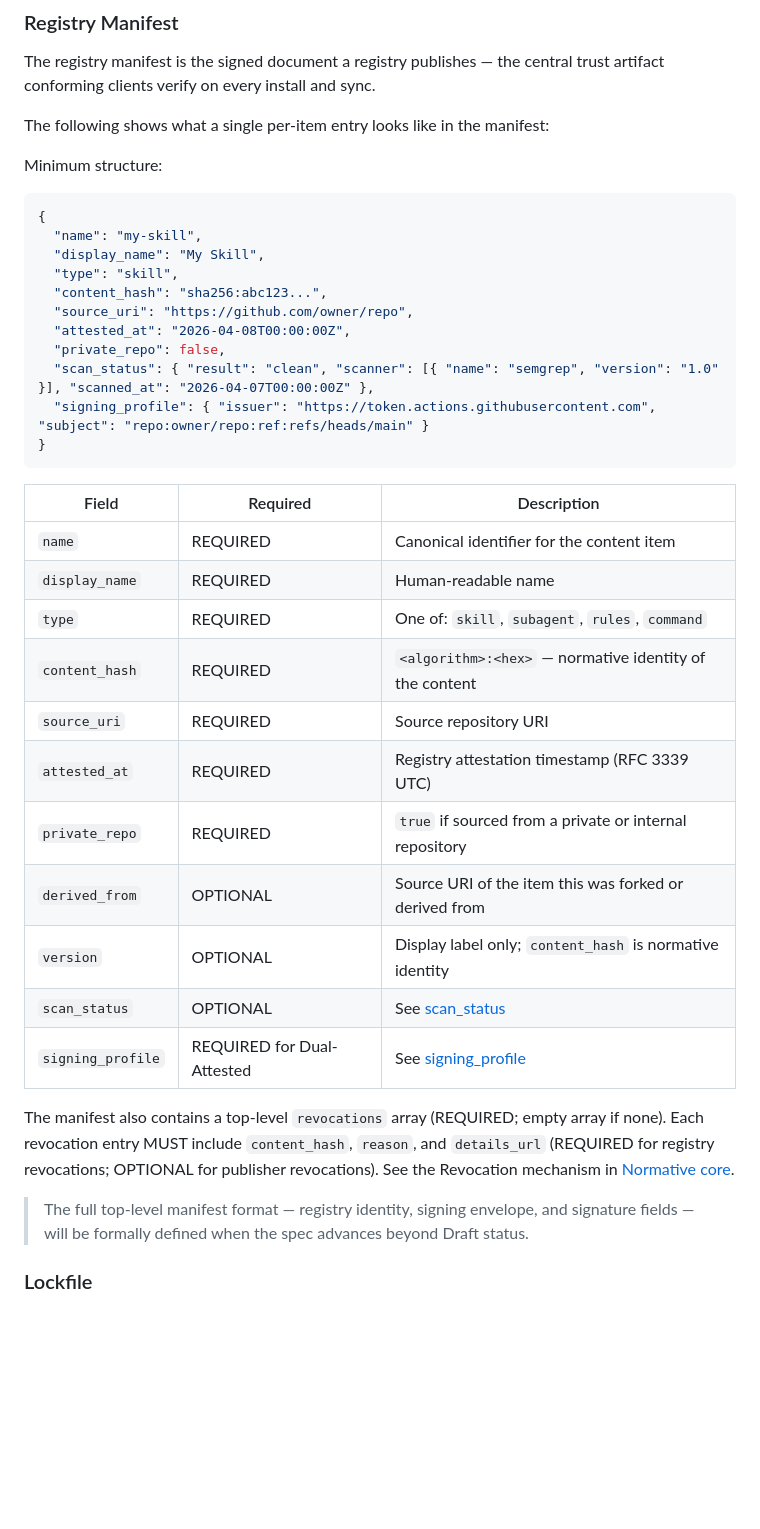
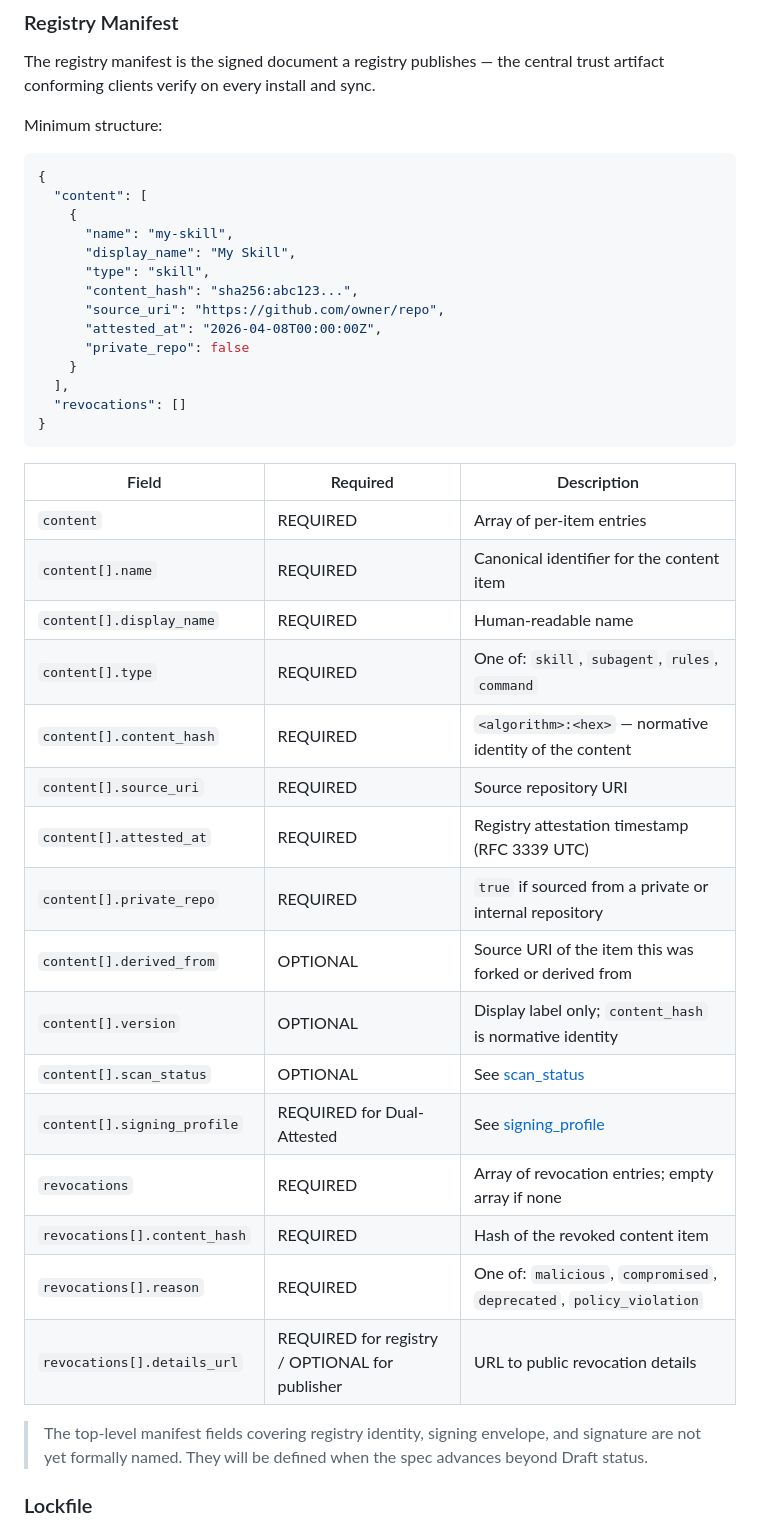
Before and after one commit to OpenScribbler/moat, a Markdown page: moat-spec.md, the part around one of its changes. Rendered like a GitHub page; blank space fills up the shorter version.

Commit message:
docs: fix Registry Manifest section — show full manifest structure
Show minimum manifest wrapper with one per-item entry and empty
revocations array, rather than a bare entry object. Move revocations
out of prose and into the field table using dotted notation consistent
with Lockfile. Update the TBD note to scope it precisely to the
top-level identity/signing/signature fields that remain unnamed.

Co-Authored-By: Claude Sonnet 4.6 <noreply@anthropic.com>

````diff
--- a/moat-spec.md
+++ b/moat-spec.md
@@ -516,44 +516,46 @@ these definitions rather than embedding schemas inline.
 The registry manifest is the signed document a registry publishes — the central trust artifact conforming clients
 verify on every install and sync.
 
-The following shows what a single per-item entry looks like in the manifest:
-
 Minimum structure:
 
 ```json
 {
-  "name": "my-skill",
-  "display_name": "My Skill",
-  "type": "skill",
-  "content_hash": "sha256:abc123...",
-  "source_uri": "https://github.com/owner/repo",
-  "attested_at": "2026-04-08T00:00:00Z",
-  "private_repo": false,
-  "scan_status": { "result": "clean", "scanner": [{ "name": "semgrep", "version": "1.0" }], "scanned_at": "2026-04-07T00:00:00Z" },
-  "signing_profile": { "issuer": "https://token.actions.githubusercontent.com", "subject": "repo:owner/repo:ref:refs/heads/main" }
+  "content": [
+    {
+      "name": "my-skill",
+      "display_name": "My Skill",
+      "type": "skill",
+      "content_hash": "sha256:abc123...",
+      "source_uri": "https://github.com/owner/repo",
+      "attested_at": "2026-04-08T00:00:00Z",
+      "private_repo": false
+    }
+  ],
+  "revocations": []
 }
 ```
 
 | Field | Required | Description |
 |-------|----------|-------------|
-| `name` | REQUIRED | Canonical identifier for the content item |
-| `display_name` | REQUIRED | Human-readable name |
-| `type` | REQUIRED | One of: `skill`, `subagent`, `rules`, `command` |
-| `content_hash` | REQUIRED | `<algorithm>:<hex>` — normative identity of the content |
-| `source_uri` | REQUIRED | Source repository URI |
-| `attested_at` | REQUIRED | Registry attestation timestamp (RFC 3339 UTC) |
-| `private_repo` | REQUIRED | `true` if sourced from a private or internal repository |
-| `derived_from` | OPTIONAL | Source URI of the item this was forked or derived from |
-| `version` | OPTIONAL | Display label only; `content_hash` is normative identity |
-| `scan_status` | OPTIONAL | See [scan_status](#scan_status) |
-| `signing_profile` | REQUIRED for Dual-Attested | See [signing_profile](#signing_profile) |
+| `content` | REQUIRED | Array of per-item entries |
+| `content[].name` | REQUIRED | Canonical identifier for the content item |
+| `content[].display_name` | REQUIRED | Human-readable name |
+| `content[].type` | REQUIRED | One of: `skill`, `subagent`, `rules`, `command` |
+| `content[].content_hash` | REQUIRED | `<algorithm>:<hex>` — normative identity of the content |
+| `content[].source_uri` | REQUIRED | Source repository URI |
+| `content[].attested_at` | REQUIRED | Registry attestation timestamp (RFC 3339 UTC) |
+| `content[].private_repo` | REQUIRED | `true` if sourced from a private or internal repository |
+| `content[].derived_from` | OPTIONAL | Source URI of the item this was forked or derived from |
+| `content[].version` | OPTIONAL | Display label only; `content_hash` is normative identity |
+| `content[].scan_status` | OPTIONAL | See [scan_status](#scan_status) |
+| `content[].signing_profile` | REQUIRED for Dual-Attested | See [signing_profile](#signing_profile) |
+| `revocations` | REQUIRED | Array of revocation entries; empty array if none |
+| `revocations[].content_hash` | REQUIRED | Hash of the revoked content item |
+| `revocations[].reason` | REQUIRED | One of: `malicious`, `compromised`, `deprecated`, `policy_violation` |
+| `revocations[].details_url` | REQUIRED for registry / OPTIONAL for publisher | URL to public revocation details |
 
-The manifest also contains a top-level `revocations` array (REQUIRED; empty array if none). Each revocation entry
-MUST include `content_hash`, `reason`, and `details_url` (REQUIRED for registry revocations; OPTIONAL for publisher
-revocations). See the Revocation mechanism in [Normative core](#normative-core).
-
-> The full top-level manifest format — registry identity, signing envelope, and signature fields — will be formally
-> defined when the spec advances beyond Draft status.
+> The top-level manifest fields covering registry identity, signing envelope, and signature are not yet formally
+> named. They will be defined when the spec advances beyond Draft status.
 
 ### Lockfile
 
````
Also changed, not shown: other parts of moat-spec.md (+32 -32 lines).
